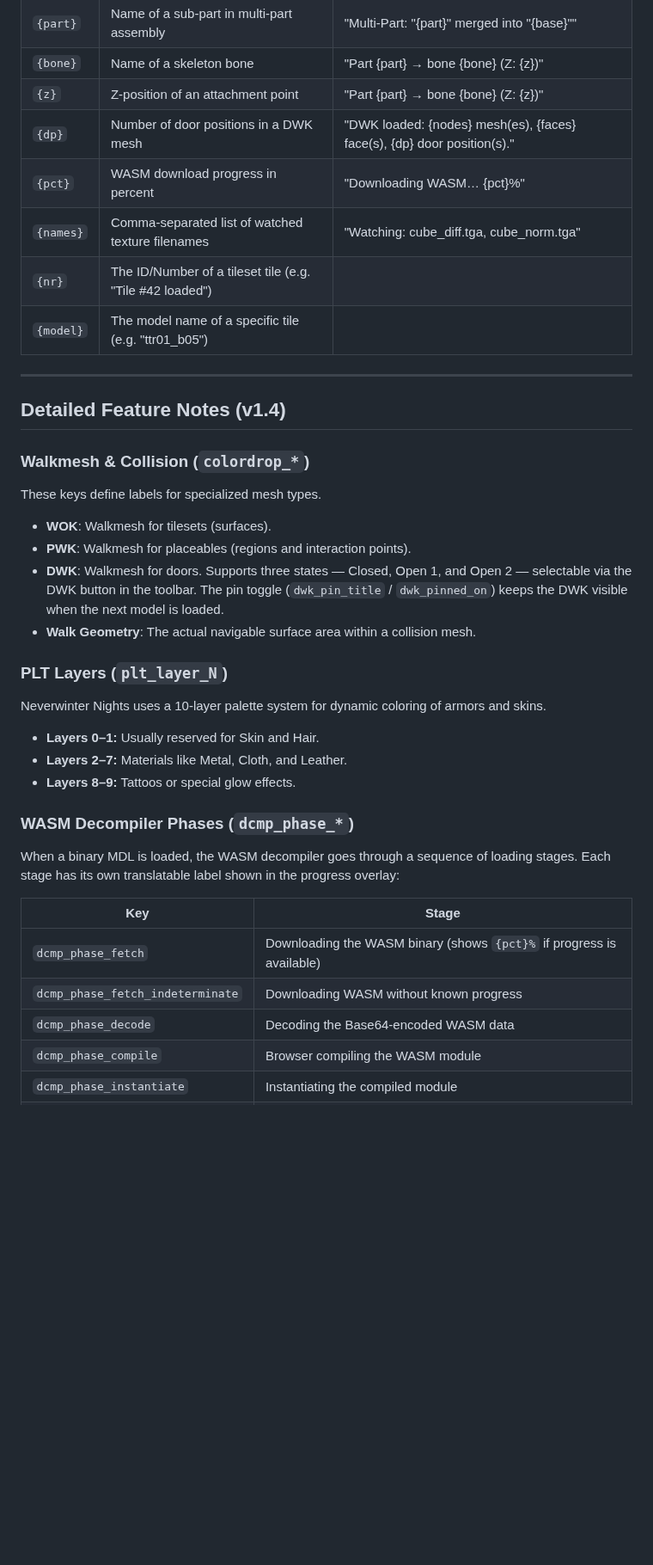
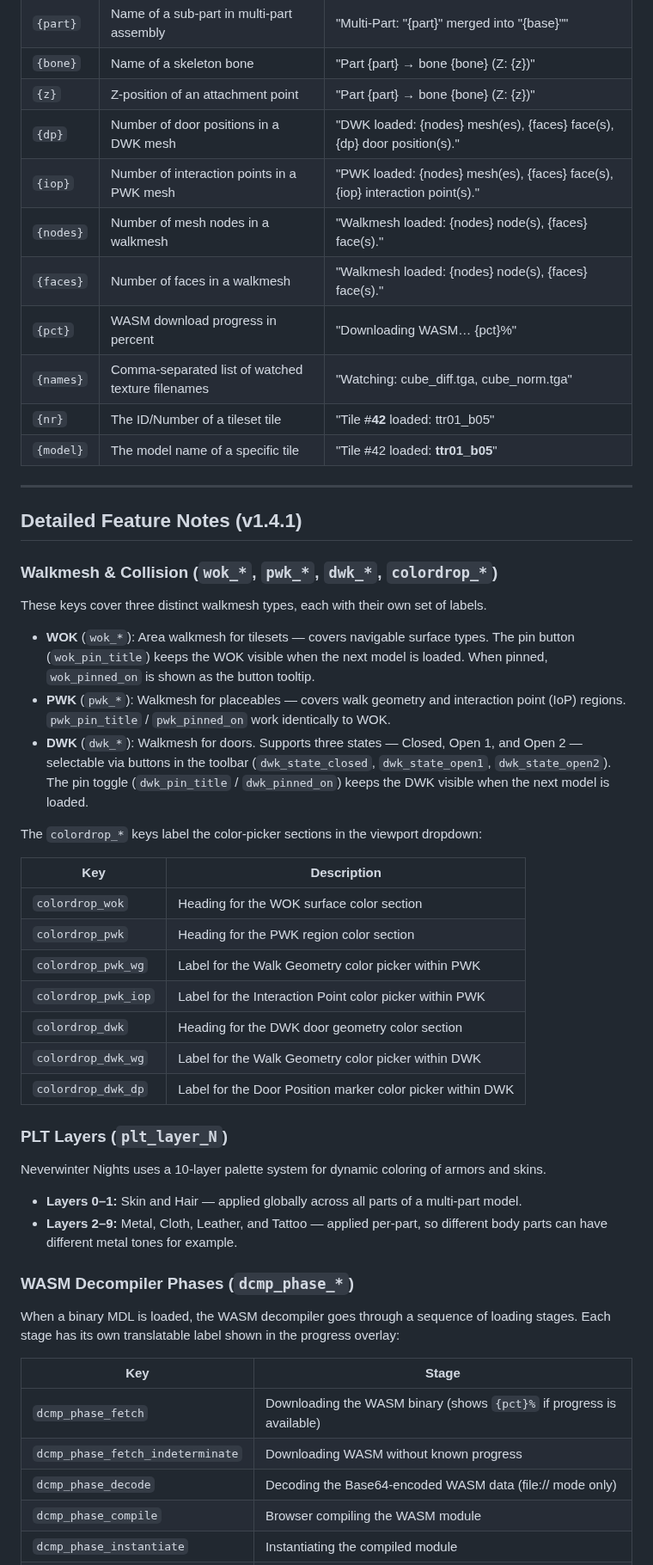
Before and after one commit to dunahan/nwn_mdl_webviewer, a Markdown page: lang/README.md, the part around one of its changes. Shown at 86% size. Drawn GitHub-style; blank space fills up the shorter version.

Commit message:
Update README.md for language files

```diff
--- a/lang/README.md
+++ b/lang/README.md
@@ -78,27 +78,42 @@ These variables are replaced dynamically at runtime and must not be translated.
 | `{bone}` | Name of a skeleton bone | "Part {part} → bone {bone} (Z: {z})" |
 | `{z}` | Z-position of an attachment point | "Part {part} → bone {bone} (Z: {z})" |
 | `{dp}` | Number of door positions in a DWK mesh | "DWK loaded: {nodes} mesh(es), {faces} face(s), {dp} door position(s)." |
+| `{iop}` | Number of interaction points in a PWK mesh | "PWK loaded: {nodes} mesh(es), {faces} face(s), {iop} interaction point(s)." |
+| `{nodes}` | Number of mesh nodes in a walkmesh | "Walkmesh loaded: {nodes} node(s), {faces} face(s)." |
+| `{faces}` | Number of faces in a walkmesh | "Walkmesh loaded: {nodes} node(s), {faces} face(s)." |
 | `{pct}` | WASM download progress in percent | "Downloading WASM… {pct}%" |
 | `{names}` | Comma-separated list of watched texture filenames | "Watching: cube_diff.tga, cube_norm.tga" |
-| `{nr}` | The ID/Number of a tileset tile (e.g. "Tile #42 loaded") |
-| `{model}` | The model name of a specific tile (e.g. "ttr01_b05") |
+| `{nr}` | The ID/Number of a tileset tile | "Tile #**42** loaded: ttr01_b05" |
+| `{model}` | The model name of a specific tile | "Tile #42 loaded: **ttr01_b05**" |
 
 ---
 
-## Detailed Feature Notes (v1.4)
+## Detailed Feature Notes (v1.4.1)
 
-### Walkmesh & Collision (`colordrop_*`)
-These keys define labels for specialized mesh types.
-* **WOK**: Walkmesh for tilesets (surfaces).
-* **PWK**: Walkmesh for placeables (regions and interaction points).
-* **DWK**: Walkmesh for doors. Supports three states — Closed, Open 1, and Open 2 — selectable via the DWK button in the toolbar. The pin toggle (`dwk_pin_title` / `dwk_pinned_on`) keeps the DWK visible when the next model is loaded.
-* **Walk Geometry**: The actual navigable surface area within a collision mesh.
+### Walkmesh & Collision (`wok_*`, `pwk_*`, `dwk_*`, `colordrop_*`)
+
+These keys cover three distinct walkmesh types, each with their own set of labels.
+
+* **WOK** (`wok_*`): Area walkmesh for tilesets — covers navigable surface types. The pin button (`wok_pin_title`) keeps the WOK visible when the next model is loaded. When pinned, `wok_pinned_on` is shown as the button tooltip.
+* **PWK** (`pwk_*`): Walkmesh for placeables — covers walk geometry and interaction point (IoP) regions. `pwk_pin_title` / `pwk_pinned_on` work identically to WOK.
+* **DWK** (`dwk_*`): Walkmesh for doors. Supports three states — Closed, Open 1, and Open 2 — selectable via buttons in the toolbar (`dwk_state_closed`, `dwk_state_open1`, `dwk_state_open2`). The pin toggle (`dwk_pin_title` / `dwk_pinned_on`) keeps the DWK visible when the next model is loaded.
+
+The `colordrop_*` keys label the color-picker sections in the viewport dropdown:
+
+| Key | Description |
+|-----|-------------|
+| `colordrop_wok` | Heading for the WOK surface color section |
+| `colordrop_pwk` | Heading for the PWK region color section |
+| `colordrop_pwk_wg` | Label for the Walk Geometry color picker within PWK |
+| `colordrop_pwk_iop` | Label for the Interaction Point color picker within PWK |
+| `colordrop_dwk` | Heading for the DWK door geometry color section |
+| `colordrop_dwk_wg` | Label for the Walk Geometry color picker within DWK |
+| `colordrop_dwk_dp` | Label for the Door Position marker color picker within DWK |
 
 ### PLT Layers (`plt_layer_N`)
 Neverwinter Nights uses a 10-layer palette system for dynamic coloring of armors and skins.
-* **Layers 0–1:** Usually reserved for Skin and Hair.
-* **Layers 2–7:** Materials like Metal, Cloth, and Leather.
-* **Layers 8–9:** Tattoos or special glow effects.
+* **Layers 0–1:** Skin and Hair — applied globally across all parts of a multi-part model.
+* **Layers 2–9:** Metal, Cloth, Leather, and Tattoo — applied per-part, so different body parts can have different metal tones for example.
 
 ### WASM Decompiler Phases (`dcmp_phase_*`)
 When a binary MDL is loaded, the WASM decompiler goes through a sequence of loading stages. Each stage has its own translatable label shown in the progress overlay:
@@ -107,7 +122,7 @@ When a binary MDL is loaded, the WASM decompiler goes through a sequence of load
 |-----|-------|
 | `dcmp_phase_fetch` | Downloading the WASM binary (shows `{pct}%` if progress is available) |
 | `dcmp_phase_fetch_indeterminate` | Downloading WASM without known progress |
-| `dcmp_phase_decode` | Decoding the Base64-encoded WASM data |
+| `dcmp_phase_decode` | Decoding the Base64-encoded WASM data (file:// mode only) |
 | `dcmp_phase_compile` | Browser compiling the WASM module |
 | `dcmp_phase_instantiate` | Instantiating the compiled module |
 | `dcmp_phase_wait` | Waiting for the Go runtime to become ready |
```
Also changed, not shown: other parts of lang/README.md (+35 -16 lines).
